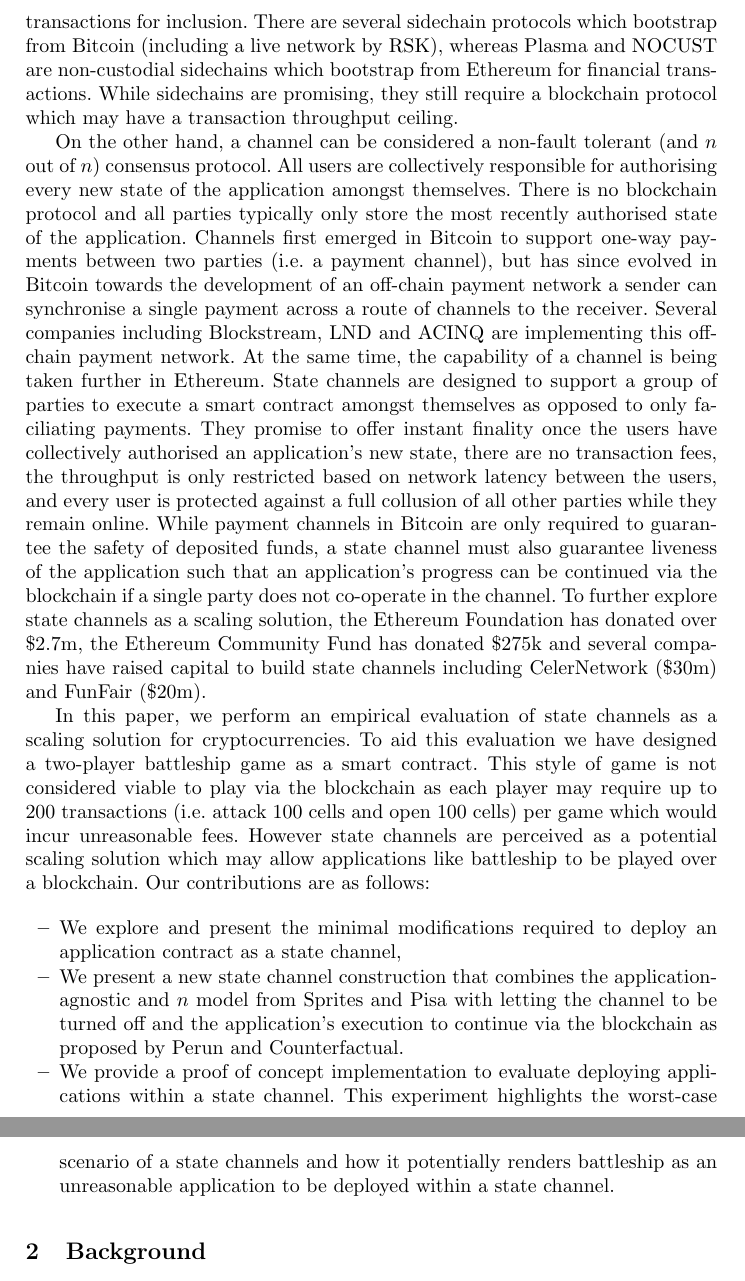
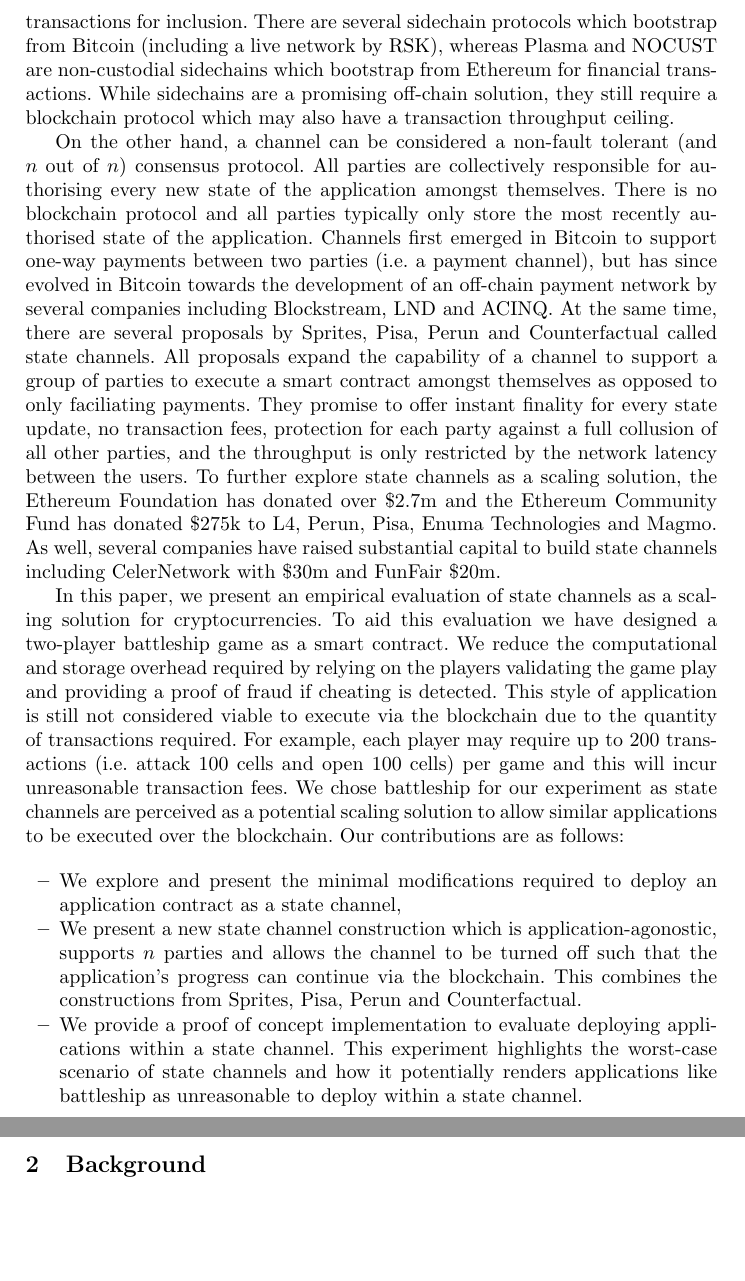
Before and after one commit to stonecoldpat/empirical-evaluation-state-channels, a LaTeX paper (main.tex): two parts of pages 2 and 3 of 19, joined at a grey line, cut so that both start at the same text, the shorter picture padded with empty space. Compiled offline with pdfLaTeX.

Commit message:
fixing up intro

```diff
--- a/main.tex
+++ b/main.tex
@@ -157,31 +164,37 @@ It lets a group of parties to deposit coins into an off-chain application, trans
 There are two proposals for the off-chain approach which includes an alternative blockchain (i.e. a sidechain) or a channel.
 A sidechain has a set of block producers (i.e. miners or a single operator) for deciding the order of transactions and users are responsible for signing/publishing transactions for inclusion.
 There are several sidechain protocols which bootstrap from Bitcoin (including a live network by RSK), whereas Plasma and NOCUST are non-custodial sidechains which bootstrap from Ethereum for financial transactions.
-While sidechains are promising, they still require a blockchain protocol which may have a transaction throughput ceiling.
+While sidechains are a promising off-chain solution, they still require a blockchain protocol which may also have a transaction throughput ceiling.
 % and there is still no non-custodial sidechain protocol that can support executing smart contracts.
 
 On the other hand, a channel can be considered a non-fault tolerant (and $n$ out of $n$) consensus protocol.
-All users are collectively responsible for authorising every new state of the application amongst themselves.
+All parties are collectively responsible for authorising every new state of the application amongst themselves.
 There is no blockchain protocol and all parties typically only store the most recently authorised state of the application.
-Channels first emerged in Bitcoin to support one-way payments between two parties (i.e. a payment channel), but has since evolved in Bitcoin towards the development of an off-chain payment network a sender can synchronise a single payment across a route of channels to the receiver.
-Several companies including Blockstream, LND and ACINQ are implementing this off-chain payment network.
-At the same time, the capability of a channel is being taken further in Ethereum.
-State channels are designed to support a group of parties to execute a smart contract amongst themselves as opposed to only faciliating payments.
-They promise to offer instant finality once the users have collectively authorised an application's new state, there are no transaction fees, the throughput is only restricted based on network latency between the users, and every user is protected against a full collusion of all other parties while they remain online.
-While payment channels in Bitcoin are only required to guarantee the safety of deposited funds, a state channel must also guarantee liveness of the application such that an application's progress can be continued via the blockchain if a single party does not co-operate in the channel.
-To further explore state channels as a scaling solution, the Ethereum Foundation has donated over \$2.7m, the Ethereum Community Fund has donated \$275k and several companies have raised capital to build state channels including CelerNetwork (\$30m) and FunFair (\$20m).
+Channels first emerged in Bitcoin to support one-way payments between two parties (i.e. a payment channel), but has since evolved in Bitcoin towards the development of an off-chain payment network by several companies including Blockstream, LND and ACINQ.
+% a sender can synchronise a single payment across a route of channels to the receiver.
+%Several companies including Blockstream, LND and ACINQ are implementing this off-chain payment network.
+At the same time, there are several proposals by Sprites, Pisa, Perun and Counterfactual called state channels.
+All proposals  expand the capability of a channel to support a group of parties  to execute a smart contract amongst themselves as opposed to only faciliating payments.
+They promise to offer instant finality for every state update, no transaction fees, protection for each party against a full collusion of all other parties, and the throughput is only restricted by the network latency between the users.
+%when the group of parties have collectively authorised an application's new state, there are no transaction fees, the throughput is only restricted based on network latency between the users, and every user is protected against a full collusion of all other parties while they remain online.
+%While payment channels in Bitcoin are only required to guarantee the safety of deposited funds, a state channel must also guarantee liveness of the application such that an application's progress can be continued via the blockchain if a single party does not co-operate in the channel.
+To further explore state channels as a scaling solution, the Ethereum Foundation has donated over \$2.7m and the Ethereum Community Fund has donated \$275k to L4, Perun, Pisa, Enuma Technologies and Magmo.
+As well, several companies have raised substantial capital to build state channels including CelerNetwork with \$30m and FunFair \$20m.
 
-In this paper, we perform an empirical evaluation of state channels as a scaling solution for cryptocurrencies.
+In this paper, we present an empirical evaluation of state channels as a scaling solution for cryptocurrencies.
 To aid this evaluation we have designed a two-player battleship game as a smart contract.
-This style of game is not considered viable to play via the blockchain as each player may require up to 200 transactions (i.e. attack 100 cells and open 100 cells) per game which would incur unreasonable fees.
-However state channels are perceived as a potential scaling solution which may allow applications like battleship to be played over a blockchain.
+We reduce the computational and storage overhead required by relying on the players validating the game play and providing a proof of fraud if cheating is detected.
+%Each player is responsible for validating the game and presenting a proof of fraud to the smart contract if there is cryptographic evidence of the counterparty cheating.
+This style of application is still not considered viable to execute via the blockchain due to the quantity of transactions required.
+For example, each player may require up to 200 transactions (i.e. attack 100 cells and open 100 cells) per game and this will incur unreasonable transaction fees.
+We chose battleship for our experiment as state channels are perceived as a potential scaling solution to allow similar applications to be executed over the blockchain.
 Our contributions are as follows:
 
 \begin{itemize}
 \item We explore and present the minimal modifications required to deploy an application contract as a state channel,
-\item We present a new state channel construction that combines the application-agnostic and $n$ model from Sprites and Pisa with letting the channel to be turned off and the application's execution to continue via the blockchain as proposed by Perun and Counterfactual.
+\item We present a new state channel construction which is application-agonostic, supports $n$ parties and allows the channel to be turned off such that the application's progress can continue via the blockchain. This combines the constructions from Sprites, Pisa, Perun and Counterfactual.
 \item We provide a proof of concept implementation to evaluate deploying applications within a state channel.
-This experiment highlights the worst-case scenario of a state channels and how it potentially renders battleship as an unreasonable application to be deployed within a state channel.
+This experiment highlights the worst-case scenario of state channels and how it potentially renders applications like battleship as unreasonable to deploy within a state channel.
 \end{itemize}
 
 \section{Background}
```
Also changed, not shown: main.tex (17 more changed lines).
